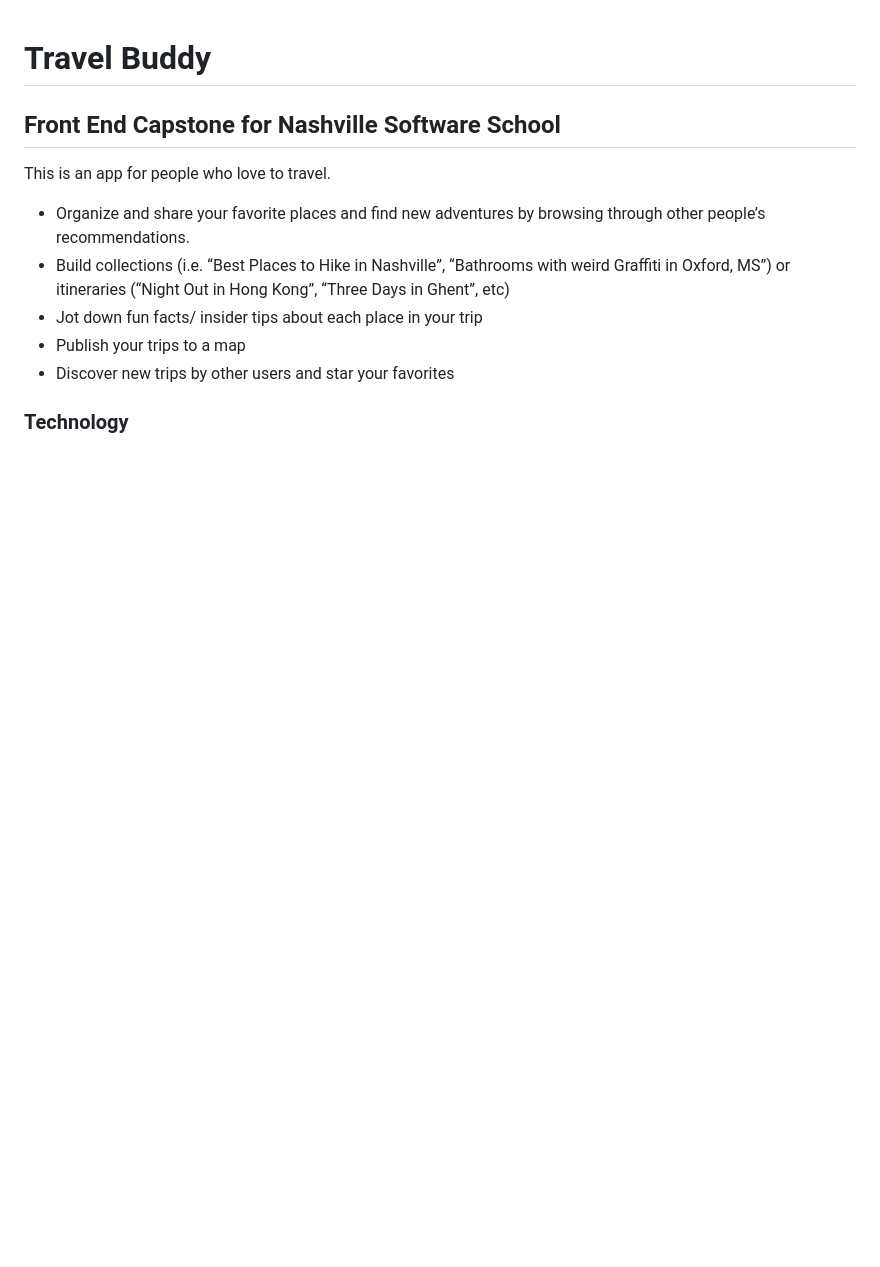
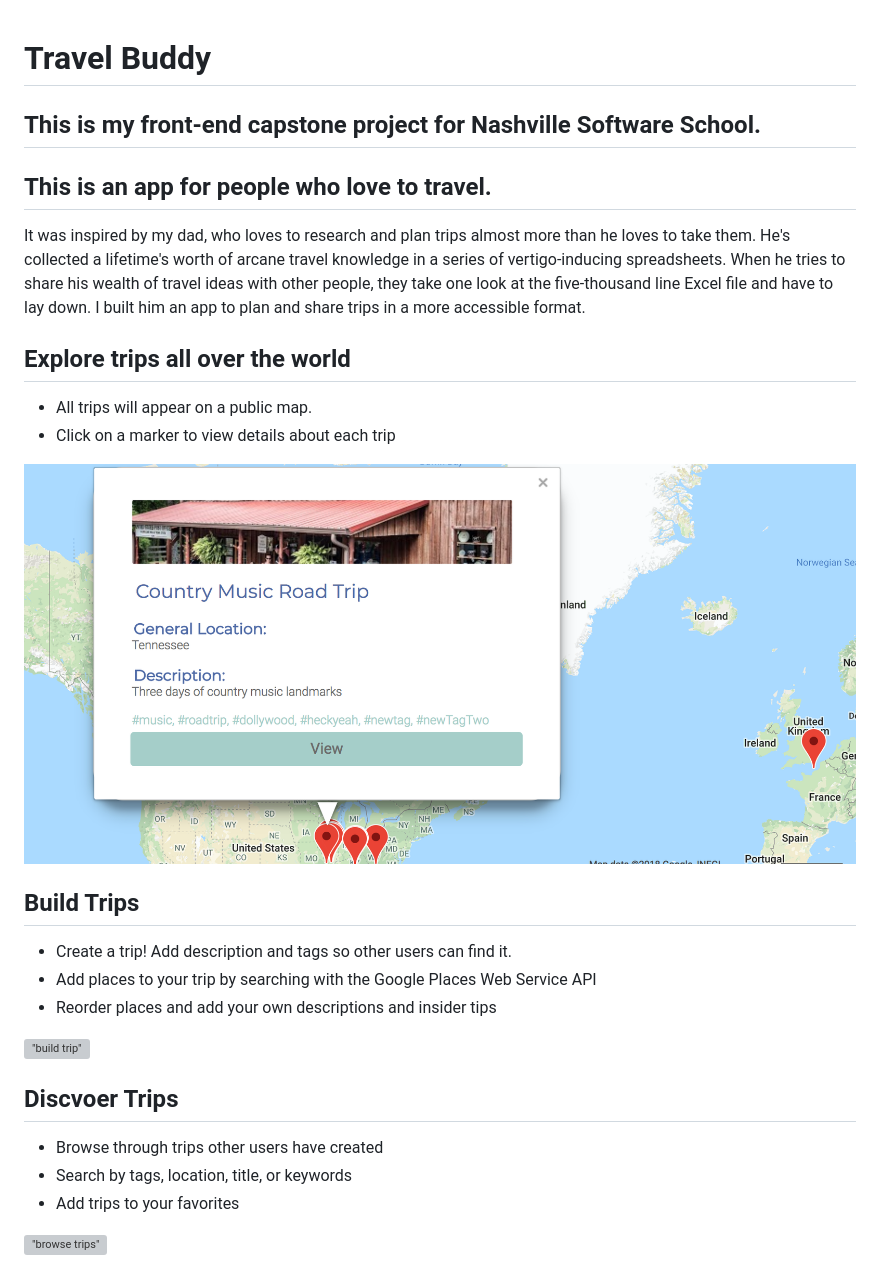
Before and after one commit to joeywellman/travel-buddy, a Markdown page: README.md, the part around the change printed below. GitHub-like rendering; pictures changed too: travel-buddy/images/screenshots/map.png (added); blank space fills up the shorter version; grey boxes are pictures that could not be loaded.

```diff
--- a/README.md
+++ b/README.md
@@ -1,12 +1,25 @@
 # Travel Buddy
+## This is my front-end capstone project for Nashville Software School.
 
-## Front End Capstone for Nashville Software School
+## This is an app for people who love to travel.
+It was inspired by my dad, who loves to research and plan trips almost more than he loves to take them. He's collected a lifetime's worth of arcane travel knowledge in a series of vertigo-inducing spreadsheets. When he tries to share his wealth of travel ideas with other people, they take one look at the five-thousand line Excel file and have to lay down. I built him an app to plan and share trips in a more accessible format.
 
-This is an app for people who love to travel.
-- Organize and share your favorite places and find new adventures by browsing through other people’s recommendations.
-- Build collections (i.e. “Best Places to Hike in Nashville”, “Bathrooms with weird Graffiti in Oxford, MS”) or  itineraries (“Night Out in Hong Kong”, “Three Days in Ghent”, etc)
-- Jot down fun facts/ insider tips about each place in your trip
-- Publish your trips to a map
-- Discover new trips by other users and star your favorites
+## Explore trips all over the world
+- All trips will appear on a public map.
+- Click on a marker to view details about each trip
 
-### Technology
+!["browse trips"](travel-buddy/images/screenshots/map.png)
+## Build Trips
+- Create a trip! Add description and tags so other users can find it.
+- Add places to your trip by searching with the Google Places Web Service API
+- Reorder places and add your own descriptions and insider tips
+
+!["build trip"](travel-buddy/images/screenshots/build-trip.png)
+
+## Discvoer Trips
+- Browse through trips other users have created
+- Search by tags, location, title, or keywords
+- Add trips to your favorites
+
+!["browse trips"](travel-buddy/images/screenshots/browse-trips.png)
+
```
Also changed, not shown: other parts of README.md (+12 -1 lines), travel-buddy/images/screenshots/trip-details.png (added), 2 other files.
